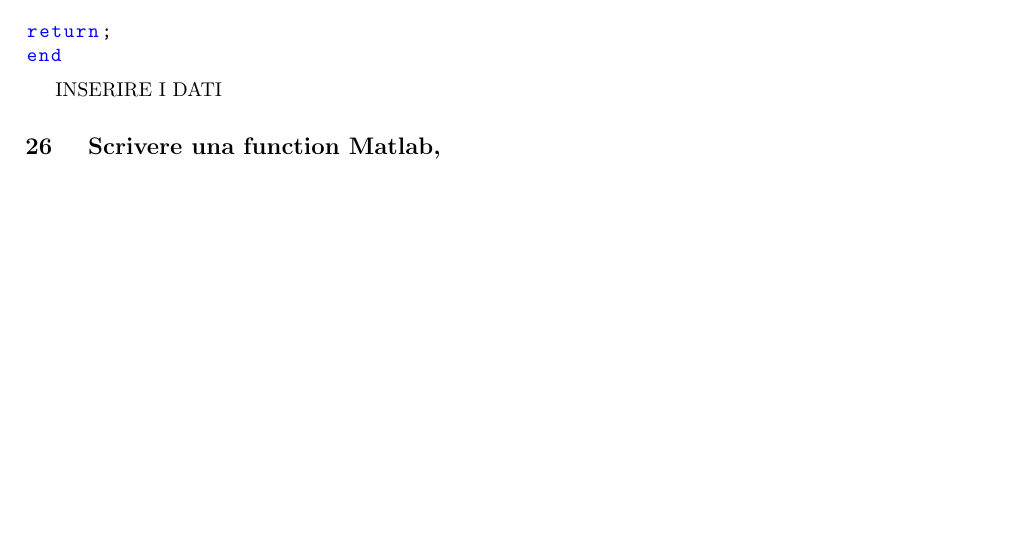
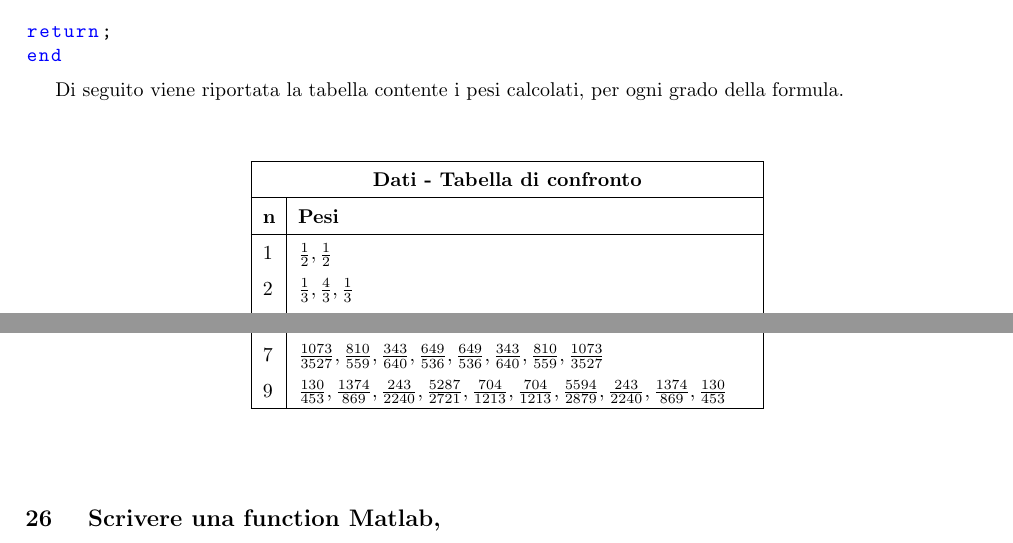
Before and after one commit to Wu-Jinkang/Calcolo-Numerico, a LaTeX document (Relazione.tex): part of page 29 of 32 before the commit and two parts of pages 29 and 30 of 32 after it, the two joined at a grey line, cut so that both start at the same text, the shorter picture padded with empty space. Compiled offline with pdfLaTeX.

Commit message:
Tabella 25

```diff
--- a/Relazione.tex
+++ b/Relazione.tex
@@ -4,6 +4,7 @@
 \usepackage{multirow}
 \usepackage{longtable}
 \usepackage{graphicx}
+\usepackage{setspace}
 
 \titleformat*{\section}{\large\bfseries}
 
@@ -1543,7 +1544,28 @@ return;
 end
 \end{lstlisting}
 
-INSERIRE I DATI
+Di seguito viene riportata la tabella contente i pesi calcolati, per ogni grado della formula.
+\\
+\begin{center}
+  \begin{spacing}{1.5}
+  \begin{longtable}{ |p{0.2cm}|p{8cm}| }
+    \hline
+    \multicolumn{2}{|c|}{ \textbf{Dati - Tabella di confronto}} \\
+    \hline
+    \textbf{n}     & \textbf{Pesi} \\
+    \hline
+    1 & $ \frac{1}{2}, \frac{1}{2} $ \\
+    2 & $ \frac{1}{3}, \frac{4}{3}, \frac{1}{3} $ \\
+    3 & $ \frac{3}{8}, \frac{9}{8}, \frac{9}{8}, \frac{3}{8} $ \\
+    4 & $ \frac{14}{45}, \frac{64}{45}, \frac{8}{15}, \frac{64}{45}, \frac{14}{45} $ \\
+    5 & $ \frac{95}{288}, \frac{125}{96}, \frac{125}{144}, \frac{125}{144}, \frac{125}{96}, \frac{95}{288} $ \\
+    6 & $ \frac{41}{140}, \frac{54}{35}, \frac{27}{140}, \frac{68}{35}, \frac{27}{140}, \frac{54}{35}, \frac{41}{140}, $ \\
+    7 & $ \frac{1073}{3527}, \frac{810}{559}, \frac{343}{640}, \frac{649}{536}, \frac{649}{536}, \frac{343}{640}, \frac{810}{559}, \frac{1073}{3527} $ \\
+    9 & $ \frac{130}{453}, \frac{1374}{869}, \frac{243}{2240}, \frac{5287}{2721}, \frac{704}{1213}, \frac{704}{1213}, \frac{5594}{2879}, \frac{243}{2240}, \frac{1374}{869}, \frac{130}{453} $ \\
+    \hline
+  \end{longtable}
+\end{spacing}
+\end{center}
 
 \section{
   Scrivere una function Matlab,
```
